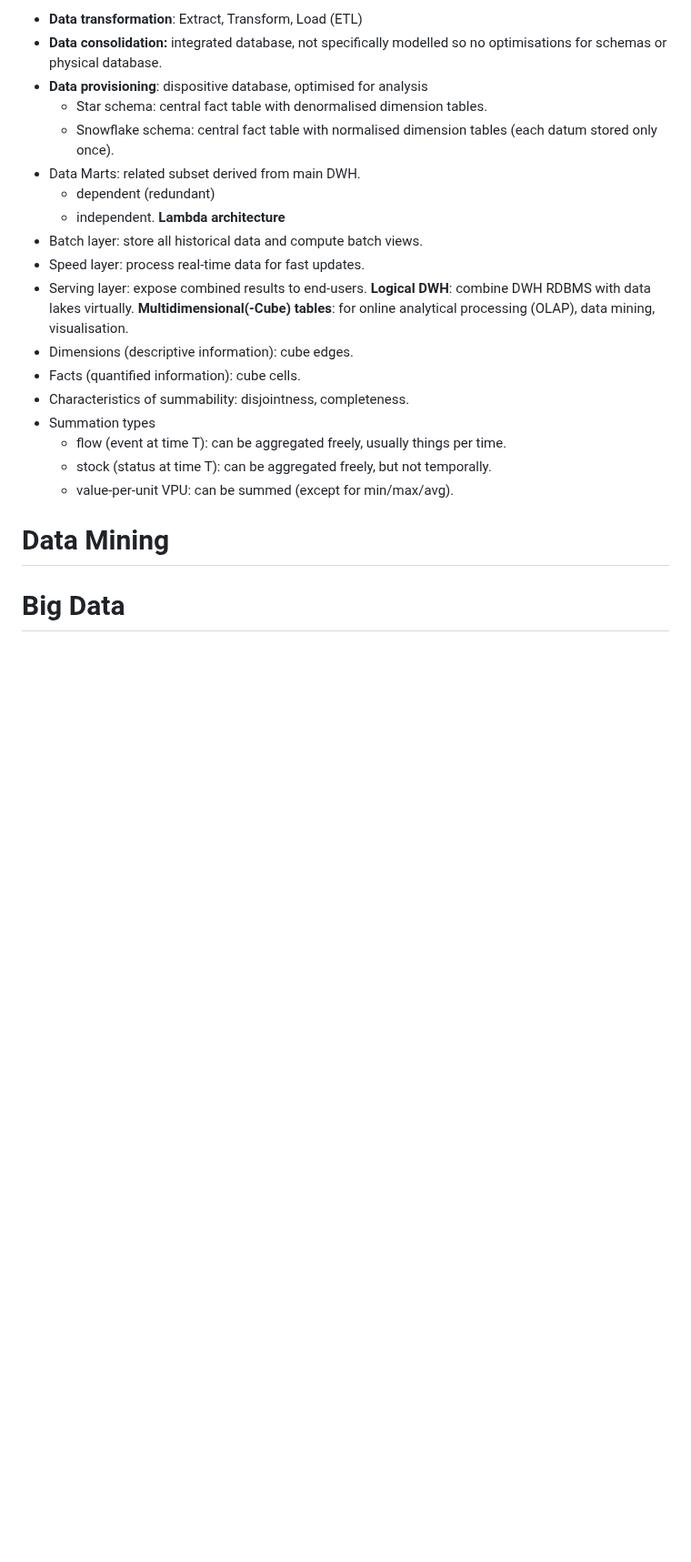
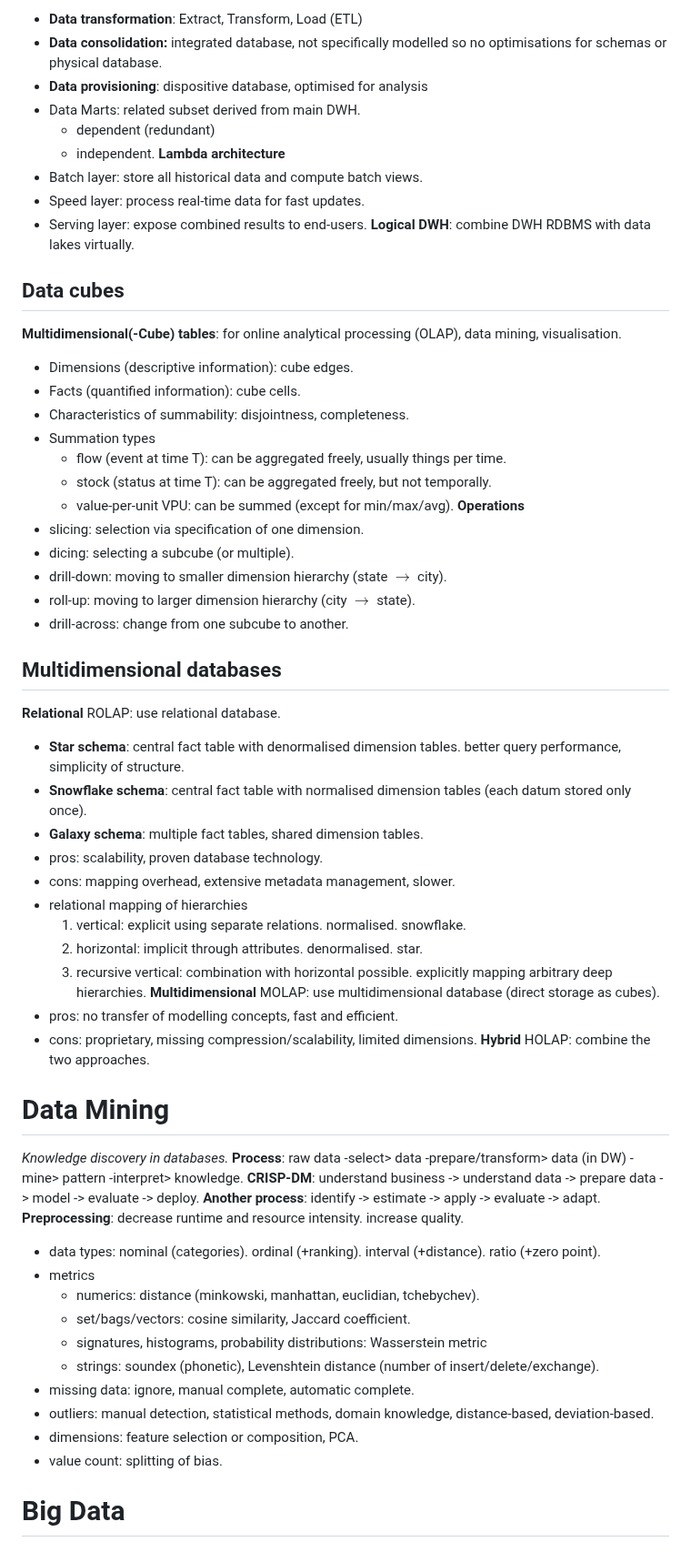
Before and after one commit to Leo-Lem/summer25, a Markdown page: DIS/summary.md, the part around one of its changes. Shown at 91% size. Rendered like a GitHub page; blank space fills up the shorter version.

Commit message:
updates notes.

```diff
--- a/DIS/summary.md
+++ b/DIS/summary.md
@@ -174,8 +174,6 @@ _Enable (analytic) access to consistent data in centralised database with extrac
 - **Data transformation**: Extract, Transform, Load (ETL)
 - **Data consolidation:** integrated database, not specifically modelled so no optimisations for schemas or physical database.
 - **Data provisioning**: dispositive database, optimised for analysis
-	- Star schema: central fact table with denormalised dimension tables.
-	- Snowflake schema: central fact table with normalised dimension tables (each datum stored only once).
 - Data Marts: related subset derived from main DWH.
 	- dependent (redundant)
 	- independent.
@@ -184,6 +182,7 @@ _Enable (analytic) access to consistent data in centralised database with extrac
 - Speed layer: process real-time data for fast updates.
 - Serving layer: expose combined results to end-users.
 **Logical DWH**: combine DWH RDBMS with data lakes virtually.
+## Data cubes
 **Multidimensional(-Cube) tables**: for online analytical processing (OLAP), data mining, visualisation.
 - Dimensions (descriptive information): cube edges.
 - Facts (quantified information): cube cells.
@@ -192,5 +191,41 @@ _Enable (analytic) access to consistent data in centralised database with extrac
 	- flow (event at time T): can be aggregated freely, usually things per time.
 	- stock (status at time T): can be aggregated freely, but not temporally.
 	- value-per-unit VPU: can be summed (except for min/max/avg).
+**Operations**
+- slicing: selection via specification of one dimension.
+- dicing: selecting a subcube (or multiple).
+- drill-down: moving to smaller dimension hierarchy (state $\to$ city).
+- roll-up: moving to larger dimension hierarchy (city $\to$ state).
+- drill-across: change from one subcube to another.
+## Multidimensional databases
+**Relational** ROLAP: use relational database.
+- **Star schema**: central fact table with denormalised dimension tables. better query performance, simplicity of structure.
+- **Snowflake schema**: central fact table with normalised dimension tables (each datum stored only once).
+- **Galaxy schema**: multiple fact tables, shared dimension tables.
+- pros: scalability, proven database technology.
+- cons: mapping overhead, extensive metadata management, slower.
+- relational mapping of hierarchies
+	1. vertical: explicit using separate relations. normalised. snowflake.
+	2. horizontal: implicit through attributes. denormalised. star.
+	3. recursive vertical: combination with horizontal possible. explicitly mapping arbitrary deep hierarchies.
+**Multidimensional** MOLAP: use multidimensional database (direct storage as cubes).
+- pros: no transfer of modelling concepts, fast and efficient.
+- cons: proprietary, missing compression/scalability, limited dimensions.
+**Hybrid** HOLAP: combine the two approaches.
 # Data Mining
+_Knowledge discovery in databases._
+**Process**: raw data -select> data -prepare/transform> data (in DW) -mine> pattern -interpret> knowledge.
+**CRISP-DM**: understand business -> understand data -> prepare data -> model -> evaluate -> deploy.
+**Another process**: identify -> estimate -> apply -> evaluate -> adapt.
+**Preprocessing**: decrease runtime and resource intensity. increase quality.
+- data types: nominal (categories). ordinal (+ranking). interval (+distance). ratio (+zero point).
+- metrics
+	- numerics: distance (minkowski, manhattan, euclidian, tchebychev).
+	- set/bags/vectors: cosine similarity, Jaccard coefficient.
+	- signatures, histograms, probability distributions: Wasserstein metric
+	- strings: soundex (phonetic), Levenshtein distance (number of insert/delete/exchange).
+- missing data: ignore, manual complete, automatic complete.
+- outliers: manual detection, statistical methods, domain knowledge, distance-based, deviation-based.
+- dimensions: feature selection or composition, PCA.
+- value count: splitting of bias.
 # Big Data
```
Also changed, not shown: other parts of DIS/summary.md (+1 -1 lines).
